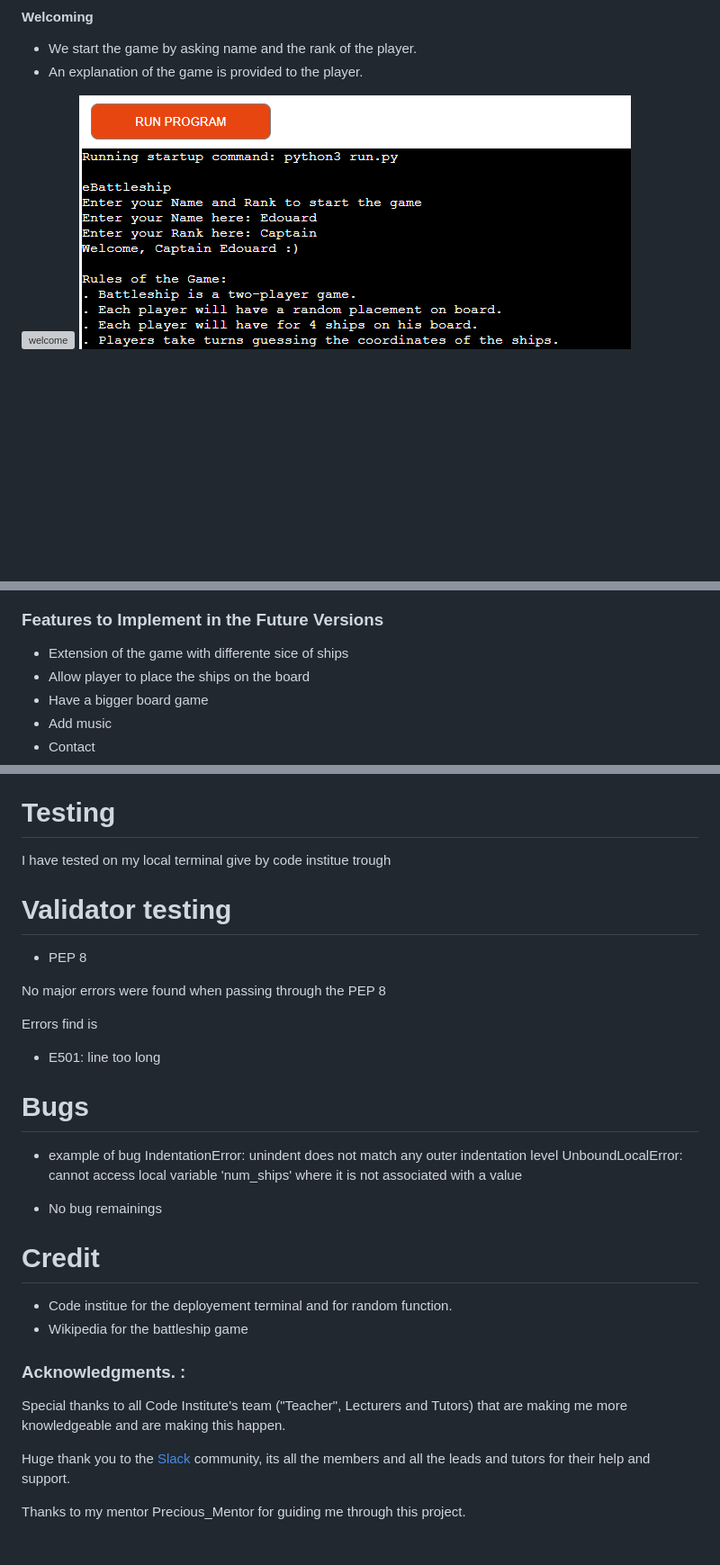
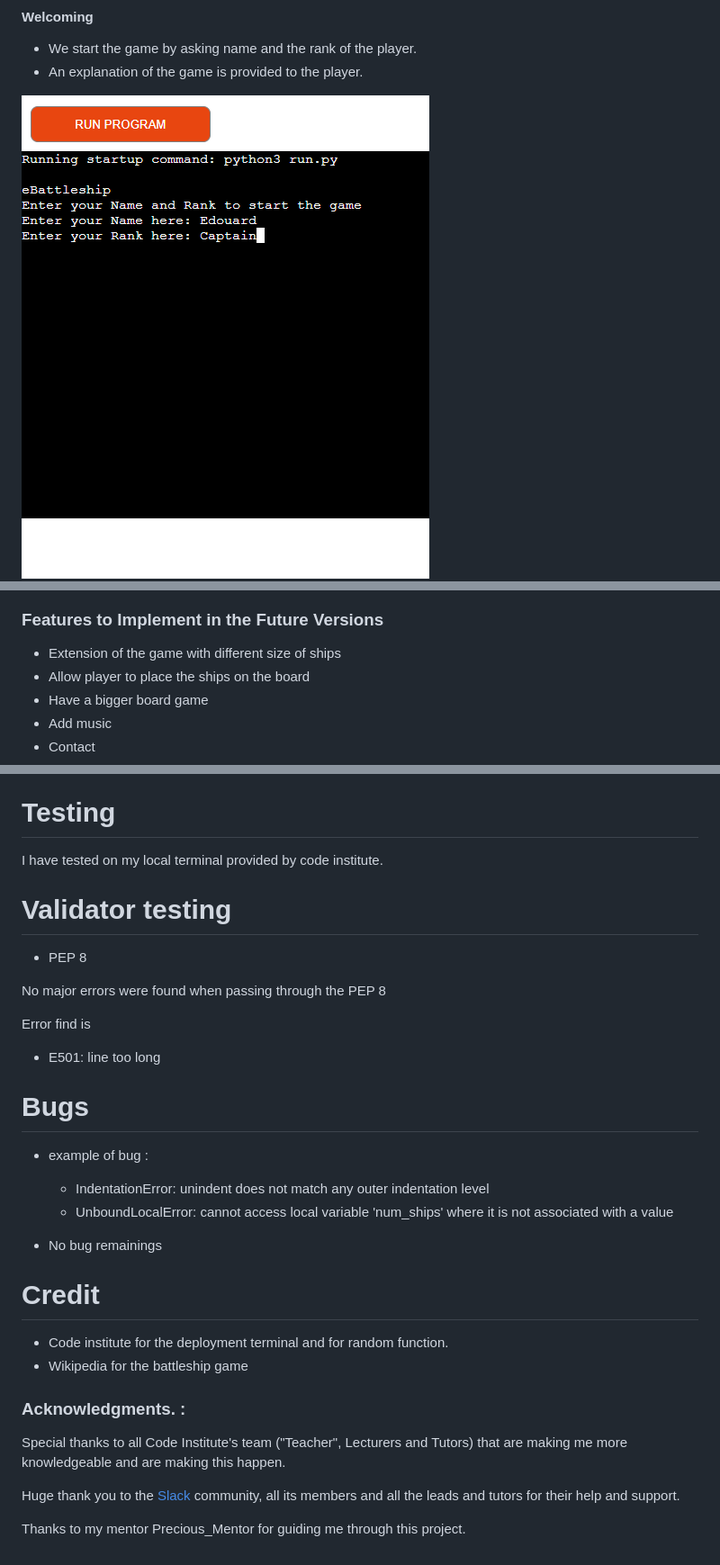
Before and after one commit to Edouard102/Battleship-game, a Markdown page: README.md, 3 parts joined by grey strips. Shown at 90% size. Drawn GitHub-style; blank space fills up the shorter version; grey boxes are pictures that could not be loaded.

Commit message:
syntax correction

```diff
--- a/README.md
+++ b/README.md
@@ -42,7 +42,8 @@ The targeted audience is international with an age range of 11 to 75 years old p
 - We start the game by asking name and the rank of the player.
 - An explanation of the game is provided to the player.
 
-![welcome](assets/images_readme/wellcome.png)
+![welcome](assets/images_readme/welcome.png)
+
 ![rules](assets/images_readme/rules.png)
 
 #### Random board is generating
@@ -61,7 +62,7 @@ The targeted audience is international with an age range of 11 to 75 years old p
 
 ### **Features to Implement in the Future Versions**
 
-- Extension of the game with differente sice of ships
+- Extension of the game with different size of ships
 - Allow player to place the ships on the board
 - Have a bigger board game
 - Add music
@@ -104,7 +105,7 @@ The project was deployed following the instructions provided by the Code Institu
 
 # Testing
 
-I have tested on my local terminal give by code institue trough
+I have tested on my local terminal provided by code institute.
 
 # Validator testing
 
@@ -112,24 +113,24 @@ I have tested on my local terminal give by code institue trough
 
 No major errors were found when passing through the PEP 8
 
-Errors find is
+Error find is
  - E501: line too long
 
 # Bugs
-- example of bug
-IndentationError: unindent does not match any outer indentation level
-UnboundLocalError: cannot access local variable 'num_ships' where it is not associated with a value
+- example of bug :
+    - IndentationError: unindent does not match any outer indentation level
+    - UnboundLocalError: cannot access local variable 'num_ships' where it is not associated with a value
 
 - No bug remainings
 
 # Credit
- - Code institue for the deployement terminal and for random function.
+ - Code institute for the deployment terminal and for random function.
  - Wikipedia for the battleship game
 
 ### Acknowledgments. :
 
 Special thanks to all Code Institute's team ("Teacher", Lecturers and Tutors) that are making me more knowledgeable and are making this happen.
 
-Huge thank you to the [Slack](code-institute-room.slack.com) community, its all the members and all the leads and tutors for their help and support.
+Huge thank you to the [Slack](code-institute-room.slack.com) community, all its members and all the leads and tutors for their help and support.
 
 Thanks to my mentor Precious_Mentor for guiding me through this project.
```
